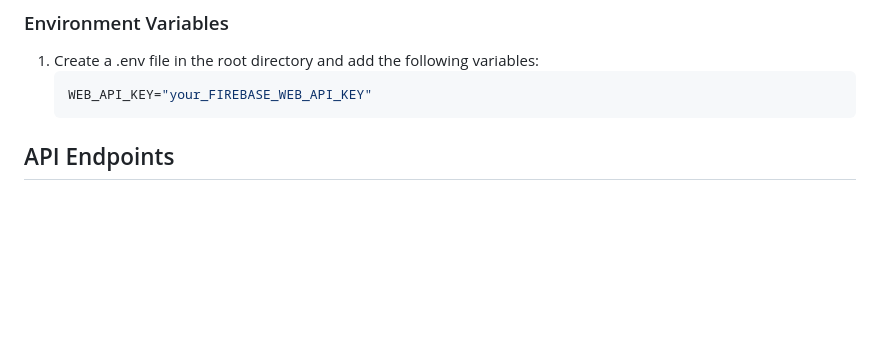
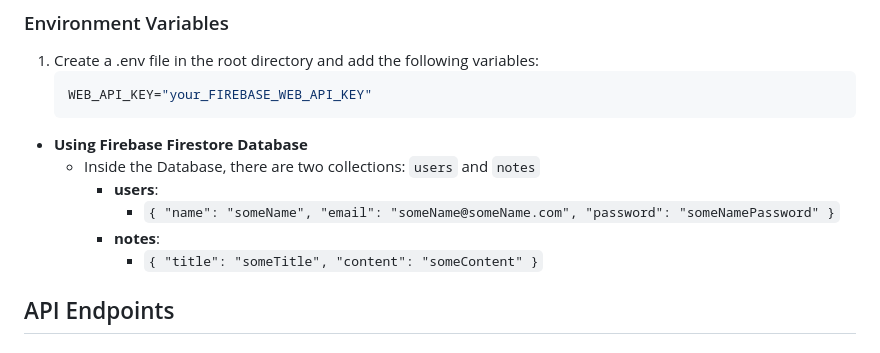
Before and after one commit to ADKANK/User_Management_Intellectworks, a Markdown page: readme.md, the part around the change. Drawn GitHub-style; blank space fills up the shorter version.

````diff
--- a/readme.md
+++ b/readme.md
@@ -67,6 +67,14 @@ This is a Node.js application built with TypeScript using Express for API endpoi
     ```bash
     WEB_API_KEY="your_FIREBASE_WEB_API_KEY"
     ```
+
+- **Using Firebase Firestore Database**
+    - Inside the Database, there are two collections: `users` and `notes`
+        - **users**:
+            - `{ "name": "someName", "email": "someName@someName.com", "password": "someNamePassword" }`
+        - **notes**:
+            - `{ "title": "someTitle", "content": "someContent" }`
+
 
 ## API Endpoints
 
````
